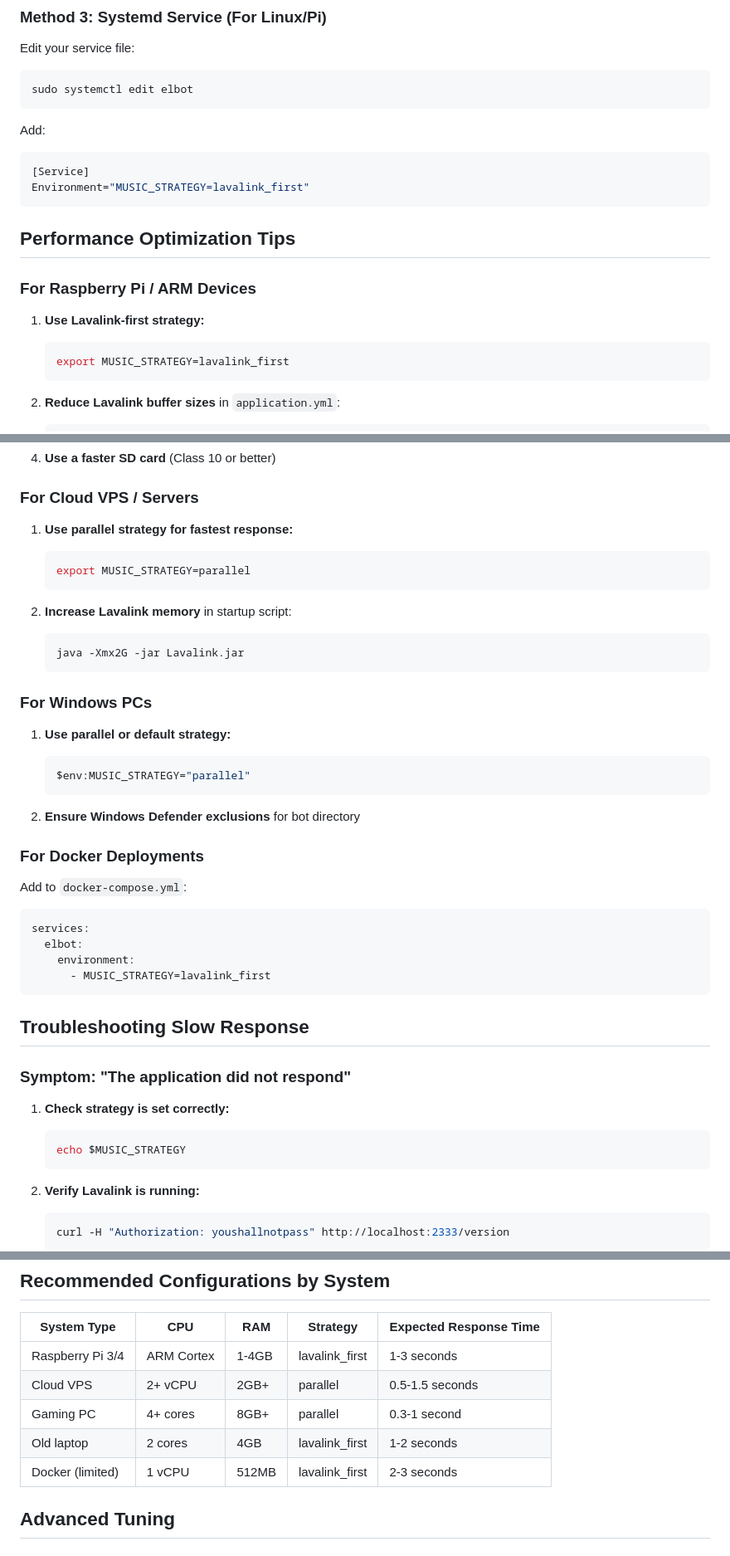
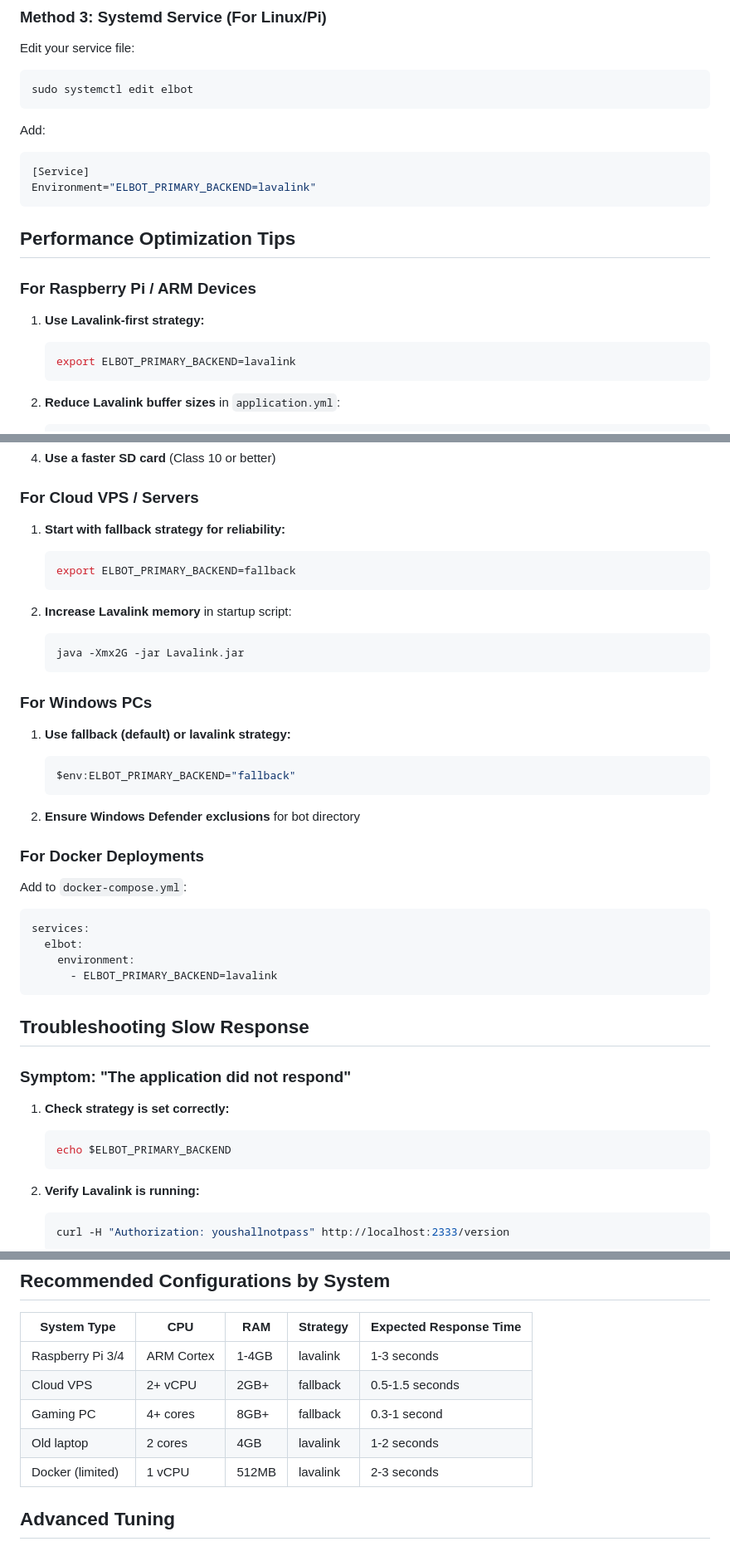
Before and after one commit to ALEPola/Elbot, a Markdown page: PERFORMANCE_TUNING.md, 3 parts joined by grey strips. Shown at 83% size. GitHub-like rendering.

````diff
--- a/PERFORMANCE_TUNING.md
+++ b/PERFORMANCE_TUNING.md
@@ -82,7 +80,7 @@ sudo systemctl edit elbot
 Add:
 ```ini
 [Service]
-Environment="MUSIC_STRATEGY=lavalink_first"
+Environment="ELBOT_PRIMARY_BACKEND=lavalink"
 ```
 
 ## Performance Optimization Tips
@@ -91,7 +89,7 @@ Environment="MUSIC_STRATEGY=lavalink_first"
 
 1. **Use Lavalink-first strategy:**
    ```bash
-   export MUSIC_STRATEGY=lavalink_first
+   export ELBOT_PRIMARY_BACKEND=lavalink
    ```
 
 2. **Reduce Lavalink buffer sizes** in `application.yml`:
@@ -115,9 +113,9 @@ Environment="MUSIC_STRATEGY=lavalink_first"
 
 ### For Cloud VPS / Servers
 
-1. **Use parallel strategy for fastest response:**
+1. **Start with fallback strategy for reliability:**
    ```bash
-   export MUSIC_STRATEGY=parallel
+   export ELBOT_PRIMARY_BACKEND=fallback
    ```
 
 2. **Increase Lavalink memory** in startup script:
@@ -127,9 +125,9 @@ Environment="MUSIC_STRATEGY=lavalink_first"
 
 ### For Windows PCs
 
-1. **Use parallel or default strategy:**
+1. **Use fallback (default) or lavalink strategy:**
    ```powershell
-   $env:MUSIC_STRATEGY="parallel"
+   $env:ELBOT_PRIMARY_BACKEND="fallback"
    ```
 
 2. **Ensure Windows Defender exclusions** for bot directory
@@ -141,7 +139,7 @@ Add to `docker-compose.yml`:
 services:
   elbot:
     environment:
-      - MUSIC_STRATEGY=lavalink_first
+      - ELBOT_PRIMARY_BACKEND=lavalink
 ```
 
 ## Troubleshooting Slow Response
@@ -150,7 +148,7 @@ services:
 
 1. **Check strategy is set correctly:**
    ```bash
-   echo $MUSIC_STRATEGY
+   echo $ELBOT_PRIMARY_BACKEND
    ```
 
 2. **Verify Lavalink is running:**
@@ -206,11 +204,11 @@ The bot includes built-in diagnostics. Use the `/ytcheck` command to see:
 
 | System Type | CPU | RAM | Strategy | Expected Response Time |
 |------------|-----|-----|----------|------------------------|
-| Raspberry Pi 3/4 | ARM Cortex | 1-4GB | lavalink_first | 1-3 seconds |
-| Cloud VPS | 2+ vCPU | 2GB+ | parallel | 0.5-1.5 seconds |
-| Gaming PC | 4+ cores | 8GB+ | parallel | 0.3-1 second |
-| Old laptop | 2 cores | 4GB | lavalink_first | 1-2 seconds |
-| Docker (limited) | 1 vCPU | 512MB | lavalink_first | 2-3 seconds |
+| Raspberry Pi 3/4 | ARM Cortex | 1-4GB | lavalink | 1-3 seconds |
+| Cloud VPS | 2+ vCPU | 2GB+ | fallback | 0.5-1.5 seconds |
+| Gaming PC | 4+ cores | 8GB+ | fallback | 0.3-1 second |
+| Old laptop | 2 cores | 4GB | lavalink | 1-2 seconds |
+| Docker (limited) | 1 vCPU | 512MB | lavalink | 2-3 seconds |
 
 ## Advanced Tuning
 
````
Also changed, not shown: other parts of PERFORMANCE_TUNING.md (+25 -27 lines).
